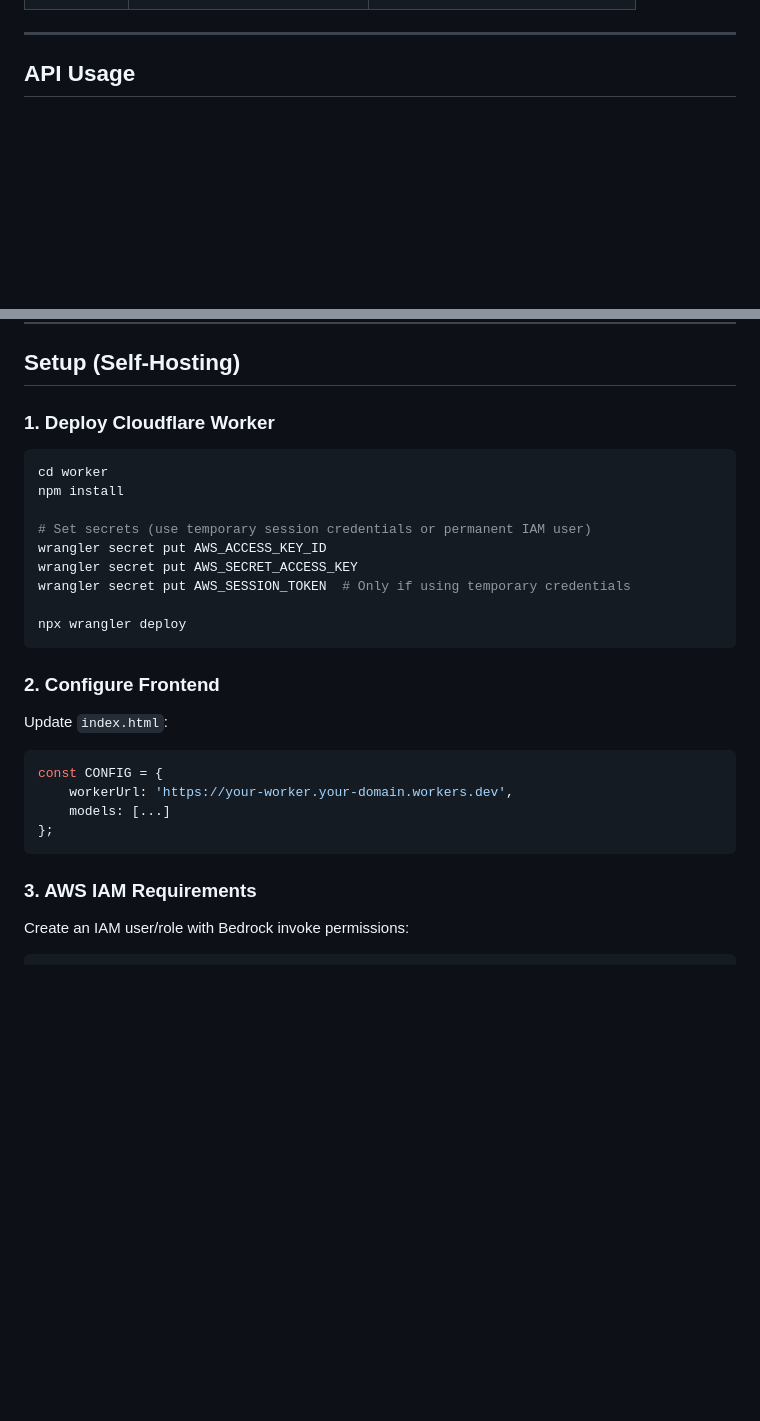
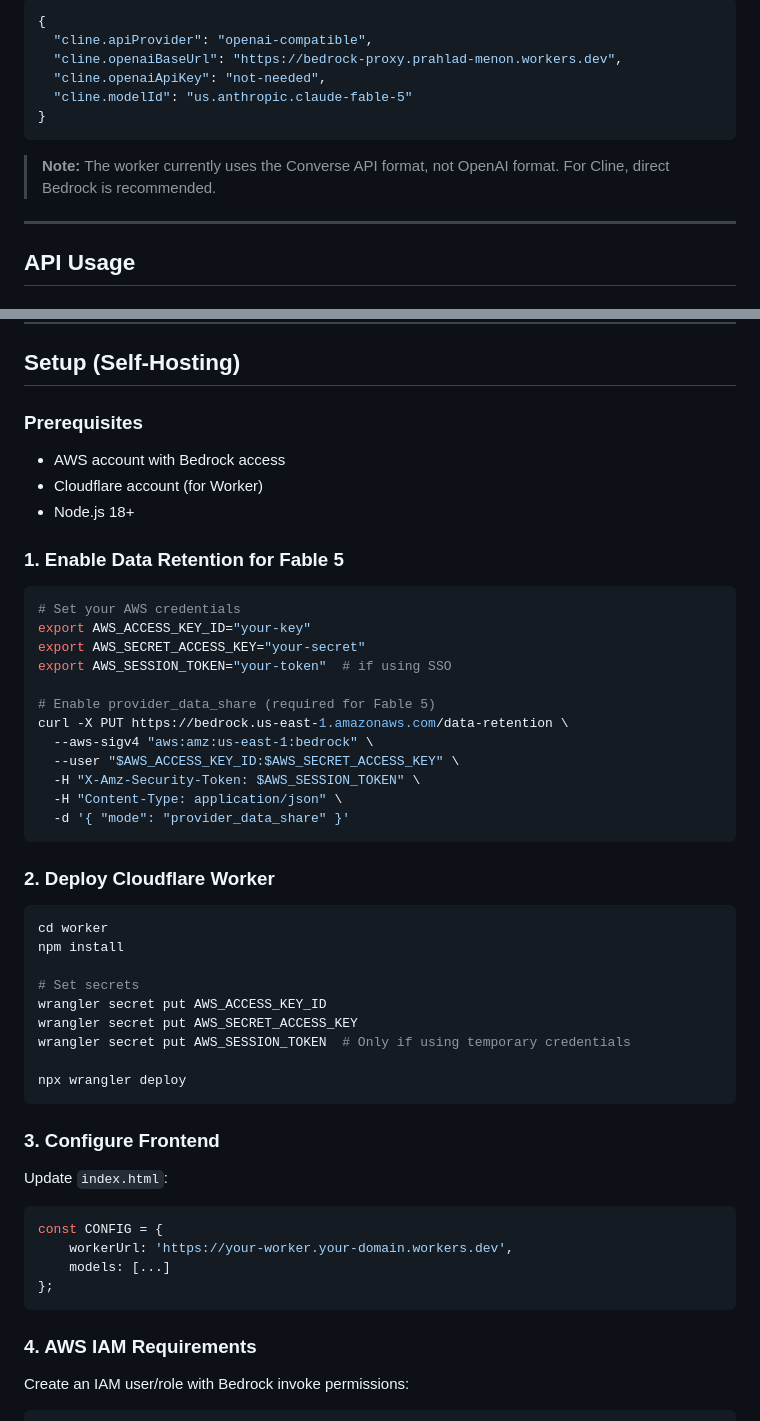
Before and after one commit to menonpg/bedrock-model-playground, a Markdown page: README.md, 2 parts joined by grey strips. Drawn GitHub-style; blank space fills up the shorter version.

````diff
--- a/README.md
+++ b/README.md
@@ -98,3 +164,13 @@ You need to enable `provider_data_share` mode in the AWS Bedrock console or via
+```json
+{
+  "cline.apiProvider": "openai-compatible",
+  "cline.openaiBaseUrl": "https://bedrock-proxy.prahlad-menon.workers.dev",
+  "cline.openaiApiKey": "not-needed",
+  "cline.modelId": "us.anthropic.claude-fable-5"
+}
+```
+
+> **Note:** The worker currently uses the Converse API format, not OpenAI format. For Cline, direct Bedrock is recommended.
 
 ---
 
@@ -154,13 +230,36 @@ The playground includes:
 
 ## Setup (Self-Hosting)
 
-### 1. Deploy Cloudflare Worker
+### Prerequisites
+
+- AWS account with Bedrock access
+- Cloudflare account (for Worker)
+- Node.js 18+
+
+### 1. Enable Data Retention for Fable 5
+
+```bash
+# Set your AWS credentials
+export AWS_ACCESS_KEY_ID="your-key"
+export AWS_SECRET_ACCESS_KEY="your-secret"
+export AWS_SESSION_TOKEN="your-token"  # if using SSO
+
+# Enable provider_data_share (required for Fable 5)
+curl -X PUT https://bedrock.us-east-1.amazonaws.com/data-retention \
+  --aws-sigv4 "aws:amz:us-east-1:bedrock" \
+  --user "$AWS_ACCESS_KEY_ID:$AWS_SECRET_ACCESS_KEY" \
+  -H "X-Amz-Security-Token: $AWS_SESSION_TOKEN" \
+  -H "Content-Type: application/json" \
+  -d '{ "mode": "provider_data_share" }'
+```
+
+### 2. Deploy Cloudflare Worker
 
 ```bash
 cd worker
 npm install
 
-# Set secrets (use temporary session credentials or permanent IAM user)
+# Set secrets
 wrangler secret put AWS_ACCESS_KEY_ID
 wrangler secret put AWS_SECRET_ACCESS_KEY
 wrangler secret put AWS_SESSION_TOKEN  # Only if using temporary credentials
@@ -168,7 +267,7 @@ wrangler secret put AWS_SESSION_TOKEN  # Only if using temporary credentials
 npx wrangler deploy
 ```
 
-### 2. Configure Frontend
+### 3. Configure Frontend
 
 Update `index.html`:
 ```javascript
@@ -178,7 +277,7 @@ const CONFIG = {
 };
 ```
 
-### 3. AWS IAM Requirements
+### 4. AWS IAM Requirements
 
 Create an IAM user/role with Bedrock invoke permissions:
 
````
Also changed, not shown: other parts of README.md (+87 -3 lines).
